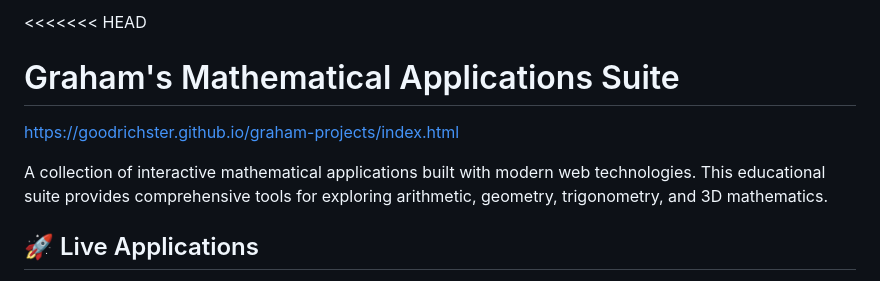
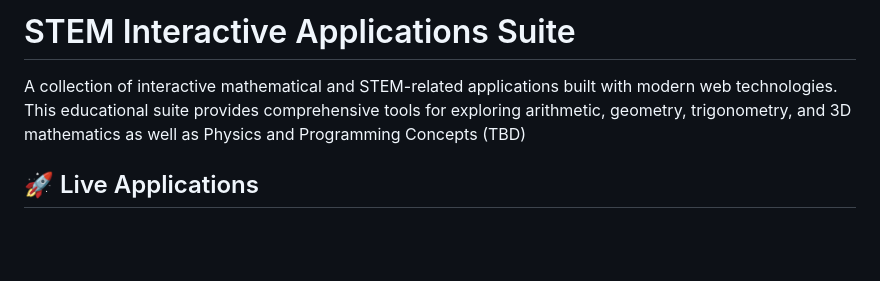
Before and after one commit to goodrichster/STEM-Interactives, a Markdown page: README.md, the part around the change. Drawn GitHub-style; blank space fills up the shorter version.

```diff
--- a/README.md
+++ b/README.md
@@ -1,9 +1,6 @@
-<<<<<<< HEAD
-# Graham's Mathematical Applications Suite
+# STEM Interactive Applications Suite
 
-https://goodrichster.github.io/graham-projects/index.html
-
-A collection of interactive mathematical applications built with modern web technologies. This educational suite provides comprehensive tools for exploring arithmetic, geometry, trigonometry, and 3D mathematics.
+A collection of interactive mathematical and STEM-related applications built with modern web technologies. This educational suite provides comprehensive tools for exploring arithmetic, geometry, trigonometry, and 3D mathematics as well as Physics and Programming Concepts (TBD)
 
 ## 🚀 Live Applications
 
```
